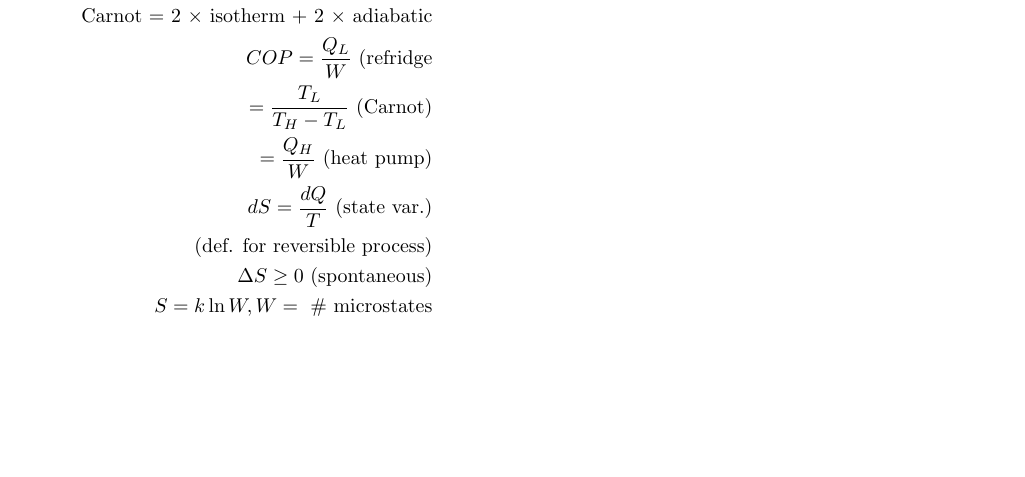
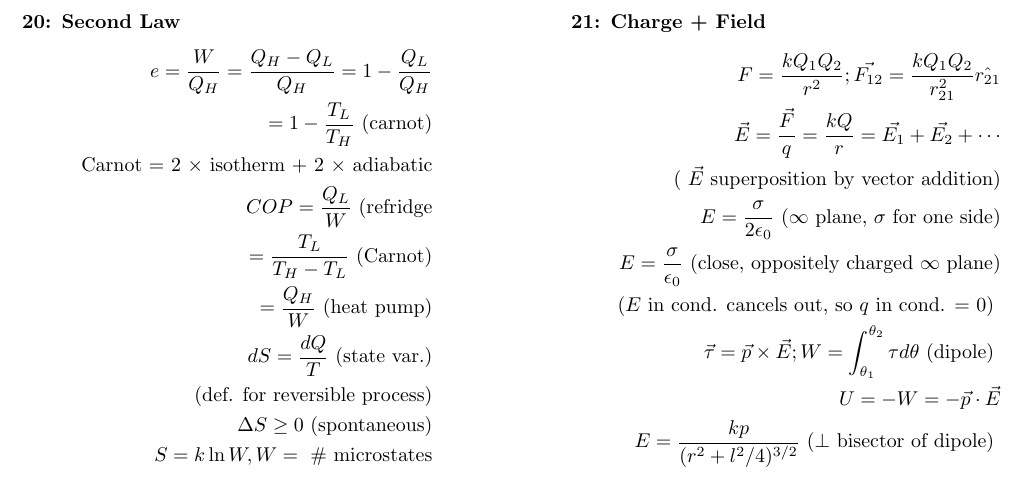
Before and after one commit to linkenneth/secret-hipster, a LaTeX document (cheat.tex): part of page 3 of 3, cut at the place of the change, the shorter picture padded with empty space. Compiled offline with pdfLaTeX.

Commit message:
finished chap 21

```diff
--- a/cheat.tex
+++ b/cheat.tex
@@ -241,6 +241,24 @@
     S = k \ln W, W = \text{ \# microstates} \\
   \end{align*}
 
+  \textbf{21: Charge + Field}
+  \begin{align*}
+    F = \frac{kQ_1Q_2}{r^2};
+    \vec{F_{12}} = \frac{kQ_1Q_2}{r^2_{21}} \hat{r_{21}} \\
+    \vec{E} = \frac{\vec{F}}{q} = \frac{kQ}{r}
+    = \vec{E_1} + \vec{E_2} + \cdots \\
+    \text{( $\vec{E}$ superposition by vector addition)} \\
+    E = \frac{\sigma}{2\epsilon_0} \text{ ($\infty$ plane,
+      $\sigma$ for one side)} \\
+    E = \frac{\sigma}{\epsilon_0} \text{ (close, oppositely
+      charged $\infty$ plane)} \\
+    \text{ ($E$ in cond. cancels out, so $q$ in cond. = 0) } \\
+    \vec{\tau} = \vec{p} \times \vec{E};
+    W = \int_{\theta_1}^{\theta_2} \tau d\theta \text{ (dipole) } \\
+    U = -W = -\vec{p} \cdot \vec{E} \\
+    E = \frac{kp}{(r^2+l^2/4)^{3/2}} \text{ ($\perp$ bisector of dipole) } \\
+  \end{align*}
+
 \end{multicols}
 
 \end{document}
```
